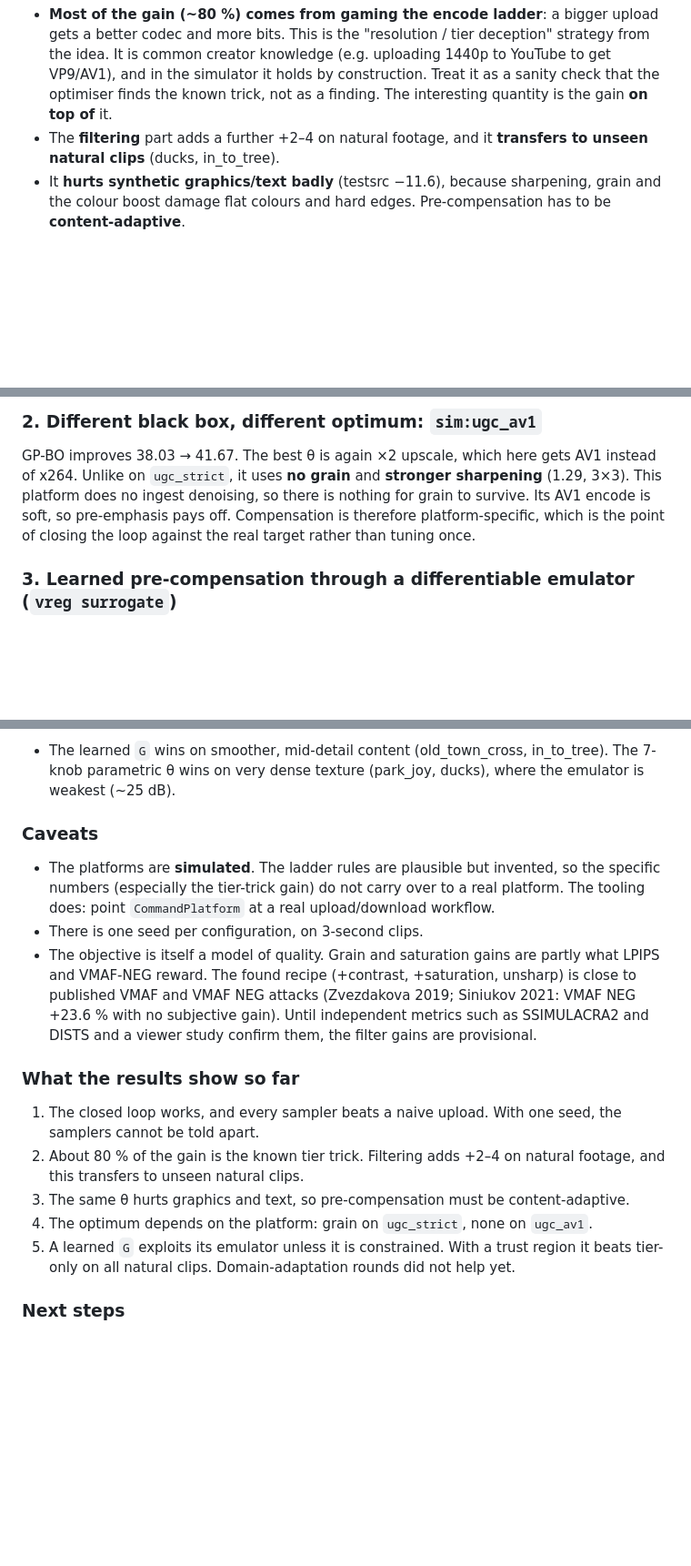
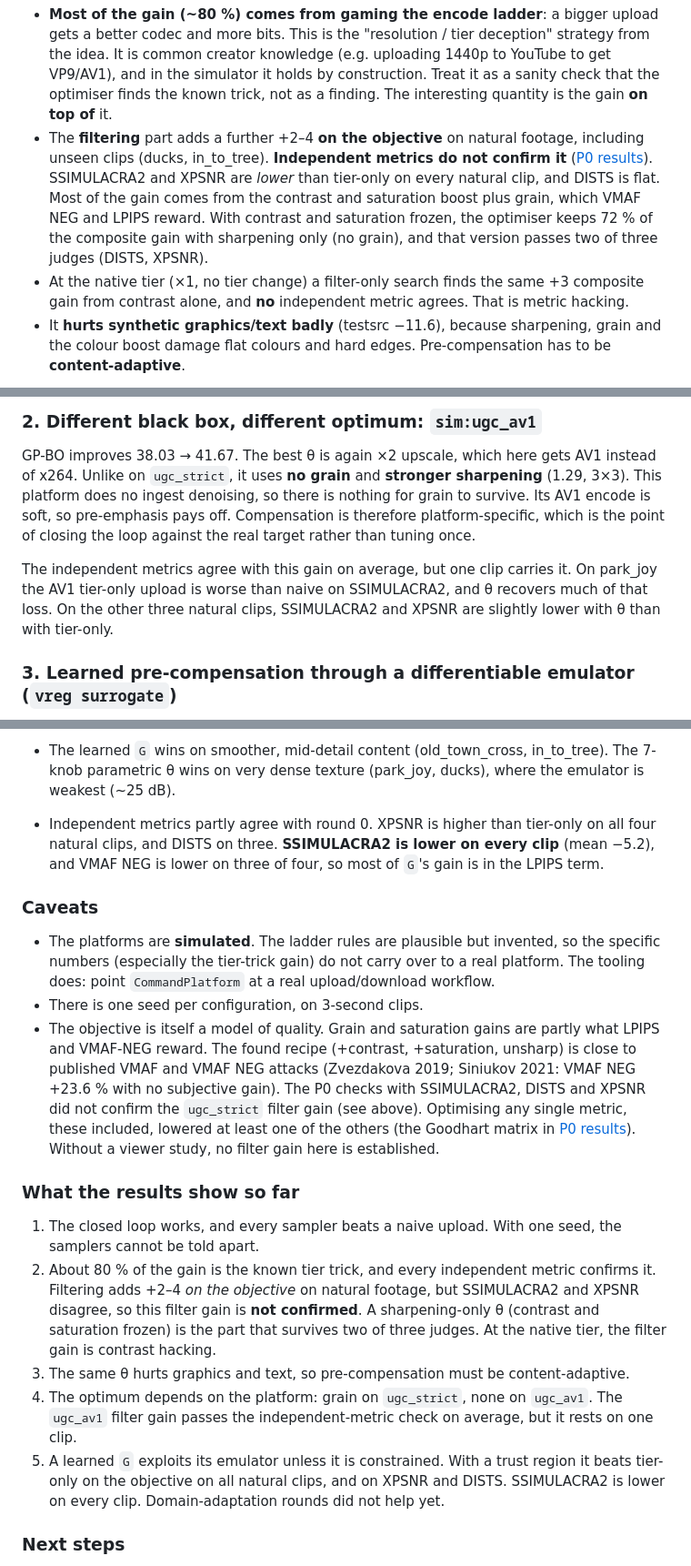
Before and after one commit to Bill092738/video-regression, a Markdown page: README.md, 3 parts joined by grey strips. Shown at 91% size. Rendered like a GitHub page; blank space fills up the shorter version.

Commit message:
README: downgrade the filter-gain claims after the P0 independent-metric checks (E2-E5)
Co-Authored-By: Claude Opus 5.5 <noreply@anthropic.com>

```diff
--- a/README.md
+++ b/README.md
@@ -146,8 +146,15 @@ and dominated by one discrete choice, so random search is a strong baseline here
   common creator knowledge (e.g. uploading 1440p to YouTube to get VP9/AV1), and in the
   simulator it holds by construction. Treat it as a sanity check that the optimiser finds the
   known trick, not as a finding. The interesting quantity is the gain **on top of** it.
-* The **filtering** part adds a further +2–4 on natural footage, and it **transfers to unseen
-  natural clips** (ducks, in_to_tree).
+* The **filtering** part adds a further +2–4 **on the objective** on natural footage, including
+  unseen clips (ducks, in_to_tree). **Independent metrics do not confirm it**
+  ([P0 results](PROGRESS.md#6-p0-results)). SSIMULACRA2 and XPSNR are *lower* than tier-only on
+  every natural clip, and DISTS is flat. Most of the gain comes from the contrast and saturation
+  boost plus grain, which VMAF NEG and LPIPS reward. With contrast and saturation frozen, the
+  optimiser keeps 72 % of the composite gain with sharpening only (no grain), and that version
+  passes two of three judges (DISTS, XPSNR).
+* At the native tier (×1, no tier change) a filter-only search finds the same +3 composite gain
+  from contrast alone, and **no** independent metric agrees. That is metric hacking.
 * It **hurts synthetic graphics/text badly** (testsrc −11.6), because sharpening, grain and the
   colour boost damage flat colours and hard edges. Pre-compensation has to be **content-adaptive**.
 
@@ -160,6 +167,10 @@ Unlike on `ugc_strict`, it uses **no grain** and **stronger sharpening** (1.29,
 platform does no ingest denoising, so there is nothing for grain to survive. Its AV1 encode is
 soft, so pre-emphasis pays off. Compensation is therefore platform-specific, which is the point of
 closing the loop against the real target rather than tuning once.
+
+The independent metrics agree with this gain on average, but one clip carries it. On park_joy the
+AV1 tier-only upload is worse than naive on SSIMULACRA2, and θ recovers much of that loss. On the
+other three natural clips, SSIMULACRA2 and XPSNR are slightly lower with θ than with tier-only.
 
 ### 3. Learned pre-compensation through a differentiable emulator (`vreg surrogate`)
 
@@ -197,6 +208,9 @@ ducks_take_off; in_to_tree and sky_gradient are held out. The upload is fixed at
 * The learned `G` wins on smoother, mid-detail content (old_town_cross, in_to_tree). The 7-knob
   parametric θ wins on very dense texture (park_joy, ducks), where the emulator is weakest
   (~25 dB).
+* Independent metrics partly agree with round 0. XPSNR is higher than tier-only on all four
+  natural clips, and DISTS on three. **SSIMULACRA2 is lower on every clip** (mean −5.2), and
+  VMAF NEG is lower on three of four, so most of `G`'s gain is in the LPIPS term.
 
 ### Caveats
 
@@ -207,19 +221,26 @@ ducks_take_off; in_to_tree and sky_gradient are held out. The upload is fixed at
 * The objective is itself a model of quality. Grain and saturation gains are partly what LPIPS and
   VMAF-NEG reward. The found recipe (+contrast, +saturation, unsharp) is close to published VMAF
   and VMAF NEG attacks (Zvezdakova 2019; Siniukov 2021: VMAF NEG +23.6 % with no subjective
-  gain). Until independent metrics such as SSIMULACRA2 and DISTS and a viewer study confirm them,
-  the filter gains are provisional.
+  gain). The P0 checks with SSIMULACRA2, DISTS and XPSNR did not confirm the `ugc_strict` filter
+  gain (see above). Optimising any single metric, these included, lowered at least one of the
+  others (the Goodhart matrix in [P0 results](PROGRESS.md#6-p0-results)). Without a viewer study,
+  no filter gain here is established.
 
 ### What the results show so far
 
 1. The closed loop works, and every sampler beats a naive upload. With one seed, the samplers
    cannot be told apart.
-2. About 80 % of the gain is the known tier trick. Filtering adds +2–4 on natural footage, and
-   this transfers to unseen natural clips.
+2. About 80 % of the gain is the known tier trick, and every independent metric confirms it.
+   Filtering adds +2–4 *on the objective* on natural footage, but SSIMULACRA2 and XPSNR disagree,
+   so this filter gain is **not confirmed**. A sharpening-only θ (contrast and saturation frozen)
+   is the part that survives two of three judges. At the native tier, the filter gain is
+   contrast hacking.
 3. The same θ hurts graphics and text, so pre-compensation must be content-adaptive.
-4. The optimum depends on the platform: grain on `ugc_strict`, none on `ugc_av1`.
+4. The optimum depends on the platform: grain on `ugc_strict`, none on `ugc_av1`. The `ugc_av1`
+   filter gain passes the independent-metric check on average, but it rests on one clip.
 5. A learned `G` exploits its emulator unless it is constrained. With a trust region it beats
-   tier-only on all natural clips. Domain-adaptation rounds did not help yet.
+   tier-only on the objective on all natural clips, and on XPSNR and DISTS. SSIMULACRA2 is lower
+   on every clip. Domain-adaptation rounds did not help yet.
 
 ### Next steps
 
```
